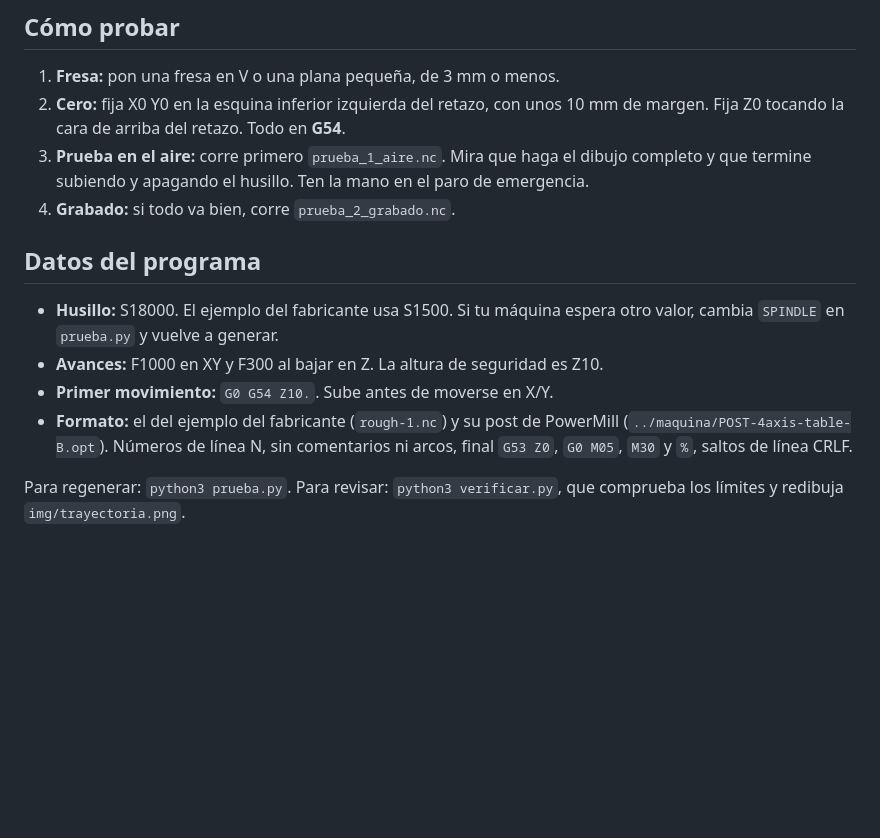
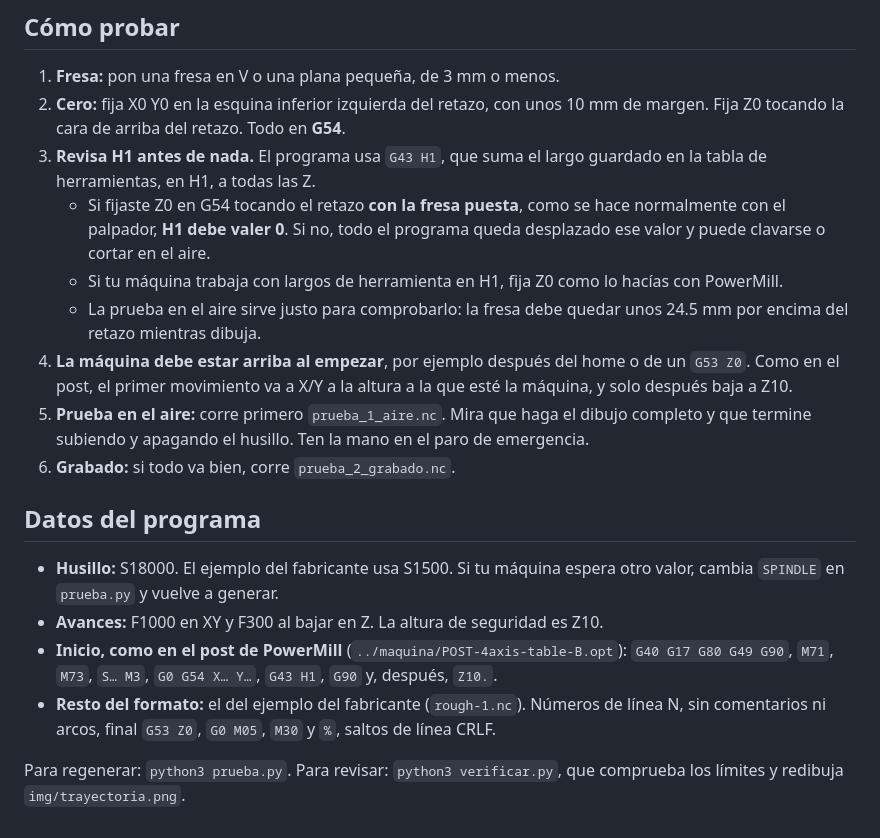
Before and after one commit to OPOSAX/Cnc_models, a Markdown page: prueba_maquina/README.md, the part around the change. GitHub-like rendering; blank space fills up the shorter version.

```diff
--- a/prueba_maquina/README.md
+++ b/prueba_maquina/README.md
@@ -19,13 +19,18 @@ Dibujo de 120 × 100 mm para comprobar que la router Chaoda lee bien los `.nc` a
 ## Cómo probar
 1. **Fresa:** pon una fresa en V o una plana pequeña, de 3 mm o menos.
 2. **Cero:** fija X0 Y0 en la esquina inferior izquierda del retazo, con unos 10 mm de margen. Fija Z0 tocando la cara de arriba del retazo. Todo en **G54**.
-3. **Prueba en el aire:** corre primero `prueba_1_aire.nc`. Mira que haga el dibujo completo y que termine subiendo y apagando el husillo. Ten la mano en el paro de emergencia.
-4. **Grabado:** si todo va bien, corre `prueba_2_grabado.nc`.
+3. **Revisa H1 antes de nada.** El programa usa `G43 H1`, que suma el largo guardado en la tabla de herramientas, en H1, a todas las Z.
+   - Si fijaste Z0 en G54 tocando el retazo **con la fresa puesta**, como se hace normalmente con el palpador, **H1 debe valer 0**. Si no, todo el programa queda desplazado ese valor y puede clavarse o cortar en el aire.
+   - Si tu máquina trabaja con largos de herramienta en H1, fija Z0 como lo hacías con PowerMill.
+   - La prueba en el aire sirve justo para comprobarlo: la fresa debe quedar unos 24.5 mm por encima del retazo mientras dibuja.
+4. **La máquina debe estar arriba al empezar**, por ejemplo después del home o de un `G53 Z0`. Como en el post, el primer movimiento va a X/Y a la altura a la que esté la máquina, y solo después baja a Z10.
+5. **Prueba en el aire:** corre primero `prueba_1_aire.nc`. Mira que haga el dibujo completo y que termine subiendo y apagando el husillo. Ten la mano en el paro de emergencia.
+6. **Grabado:** si todo va bien, corre `prueba_2_grabado.nc`.
 
 ## Datos del programa
 - **Husillo:** S18000. El ejemplo del fabricante usa S1500. Si tu máquina espera otro valor, cambia `SPINDLE` en `prueba.py` y vuelve a generar.
 - **Avances:** F1000 en XY y F300 al bajar en Z. La altura de seguridad es Z10.
-- **Primer movimiento:** `G0 G54 Z10.`. Sube antes de moverse en X/Y.
-- **Formato:** el del ejemplo del fabricante (`rough-1.nc`) y su post de PowerMill (`../maquina/POST-4axis-table-B.opt`). Números de línea N, sin comentarios ni arcos, final `G53 Z0`, `G0 M05`, `M30` y `%`, saltos de línea CRLF.
+- **Inicio, como en el post de PowerMill** (`../maquina/POST-4axis-table-B.opt`): `G40 G17 G80 G49 G90`, `M71`, `M73`, `S… M3`, `G0 G54 X… Y…`, `G43 H1`, `G90` y, después, `Z10.`.
+- **Resto del formato:** el del ejemplo del fabricante (`rough-1.nc`). Números de línea N, sin comentarios ni arcos, final `G53 Z0`, `G0 M05`, `M30` y `%`, saltos de línea CRLF.
 
 Para regenerar: `python3 prueba.py`. Para revisar: `python3 verificar.py`, que comprueba los límites y redibuja `img/trayectoria.png`.
```
Also changed, not shown: maquina/README.md (+1 -1 lines), prueba_maquina/img/trayectoria.png, 4 other files.
